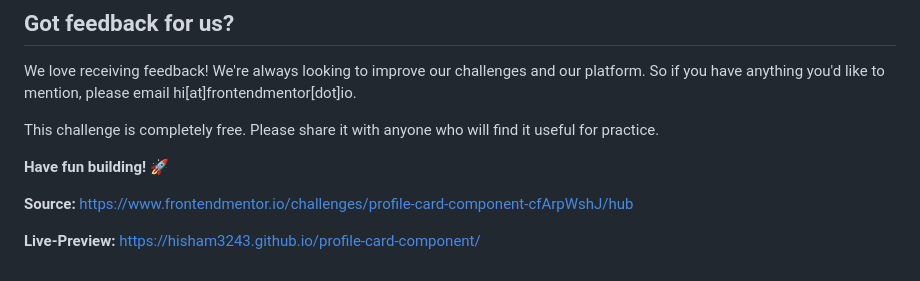
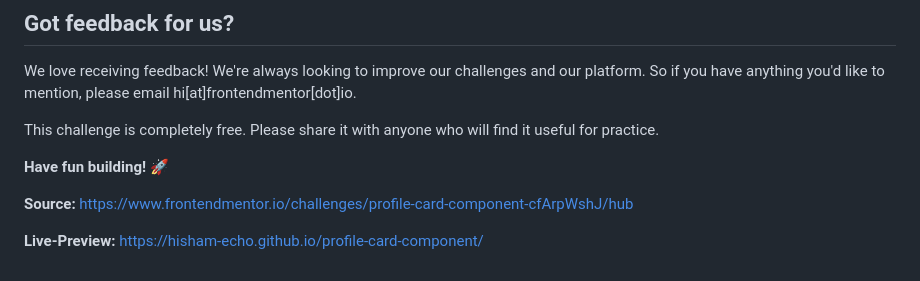
Before and after one commit to Hisham-Echo/profile-card-component, a Markdown page: README.md, the part around the change. GitHub-like rendering.

Commit message:
Solution

```diff
--- a/README.md
+++ b/README.md
@@ -90,4 +90,4 @@ This challenge is completely free. Please share it with anyone who will find it
 https://www.frontendmentor.io/challenges/profile-card-component-cfArpWshJ/hub
 
 **Live-Preview:**
-https://hisham3243.github.io/profile-card-component/
+https://hisham-echo.github.io/profile-card-component/
```
